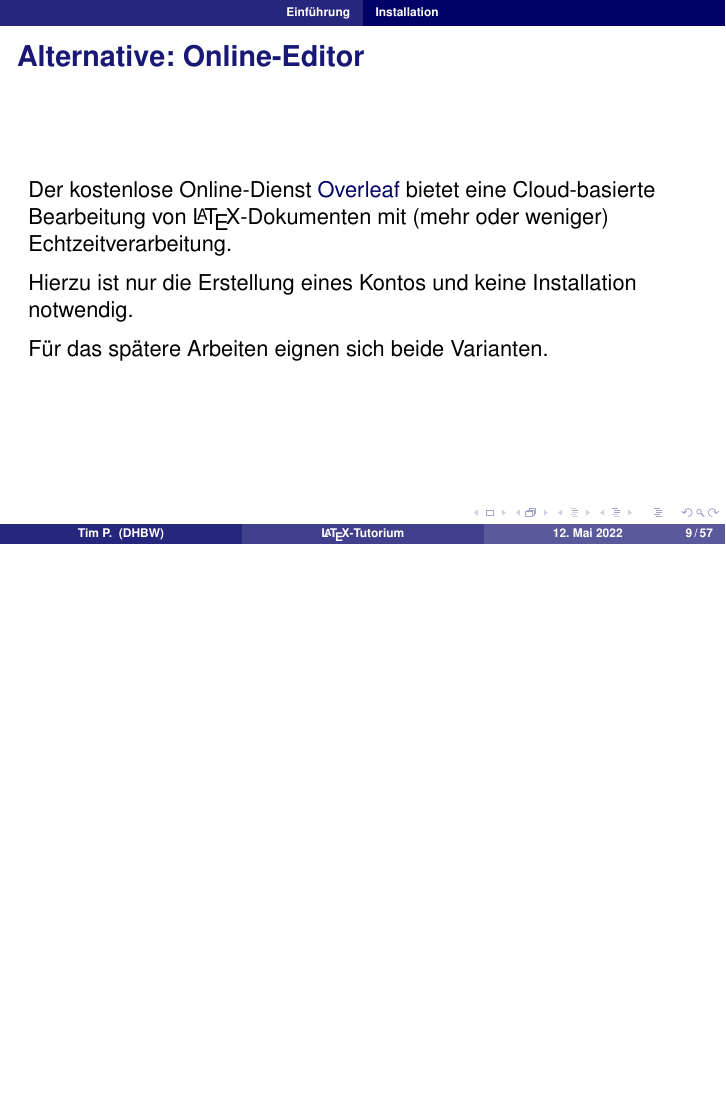
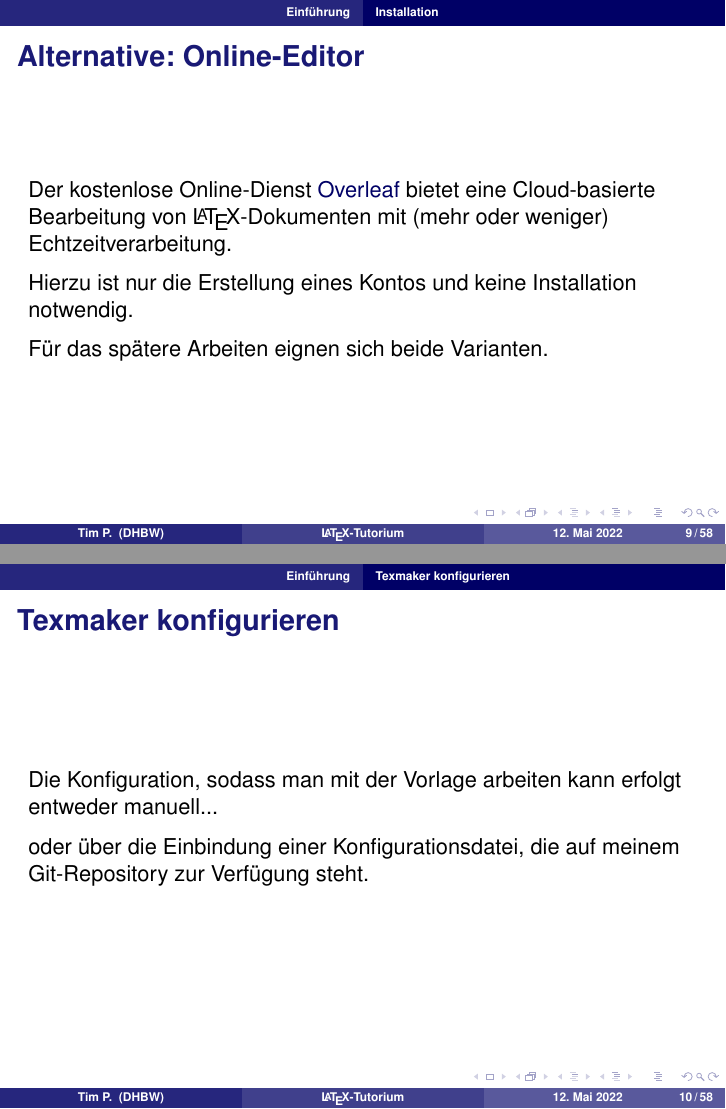
Before and after one commit to SlendGamer/latex-tutorium, LaTeX slides (LaTeX_Skript/LaTeX_Tutorium_Skript.tex): page 9 of 57 before the commit and pages 9 and 10 of 58 after it, the two joined at a grey line, the shorter picture padded with empty space. Compiled offline with pdfLaTeX.

```diff
--- a/LaTeX_Skript/LaTeX_Tutorium_Skript.tex
+++ b/LaTeX_Skript/LaTeX_Tutorium_Skript.tex
@@ -214,6 +214,13 @@
 Der kostenlose Online-Dienst \href{https://de.overleaf.com/}{Overleaf} bietet eine Cloud-basierte Bearbeitung von \LaTeX{}-Dokumenten mit (mehr oder weniger) Echtzeitverarbeitung. \par\medskip
 Hierzu ist nur die Erstellung eines Kontos und keine Installation notwendig. \par\medskip
 Für das spätere Arbeiten eignen sich beide Varianten.
+\end{frame}
+
+
+\subsection{Texmaker konfigurieren}
+\begin{frame}{Texmaker konfigurieren}
+Die Konfiguration, sodass man mit der Vorlage arbeiten kann erfolgt entweder manuell... \par\medskip
+oder über die Einbindung einer Konfigurationsdatei, die auf meinem \href{}{Git-Repository} zur Verfügung steht.
 \end{frame}
 
 
```
Also changed, not shown: README.md, 1 other file.
